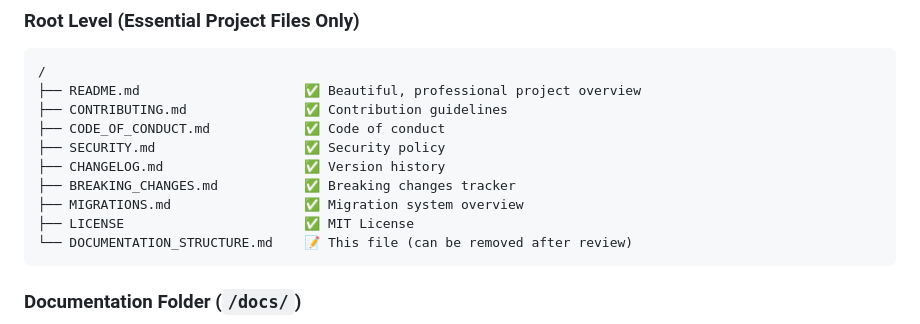
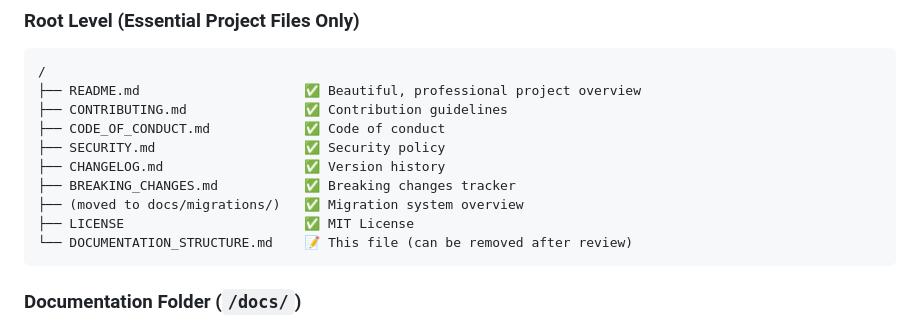
Before and after one commit to gjovanovicst/golang-auth-api, a Markdown page: docs/implementation/DOCUMENTATION_STRUCTURE.md, the part around the change. Drawn GitHub-style.

Commit message:
docs: update migration documentation path

````diff
--- a/docs/implementation/DOCUMENTATION_STRUCTURE.md
+++ b/docs/implementation/DOCUMENTATION_STRUCTURE.md
@@ -17,7 +17,7 @@ The documentation has been fully reorganized following GitHub best practices wit
 ├── SECURITY.md                   ✅ Security policy
 ├── CHANGELOG.md                  ✅ Version history
 ├── BREAKING_CHANGES.md           ✅ Breaking changes tracker
-├── MIGRATIONS.md                 ✅ Migration system overview
+├── (moved to docs/migrations/)   ✅ Migration system overview
 ├── LICENSE                       ✅ MIT License
 └── DOCUMENTATION_STRUCTURE.md    📝 This file (can be removed after review)
 ```
````
